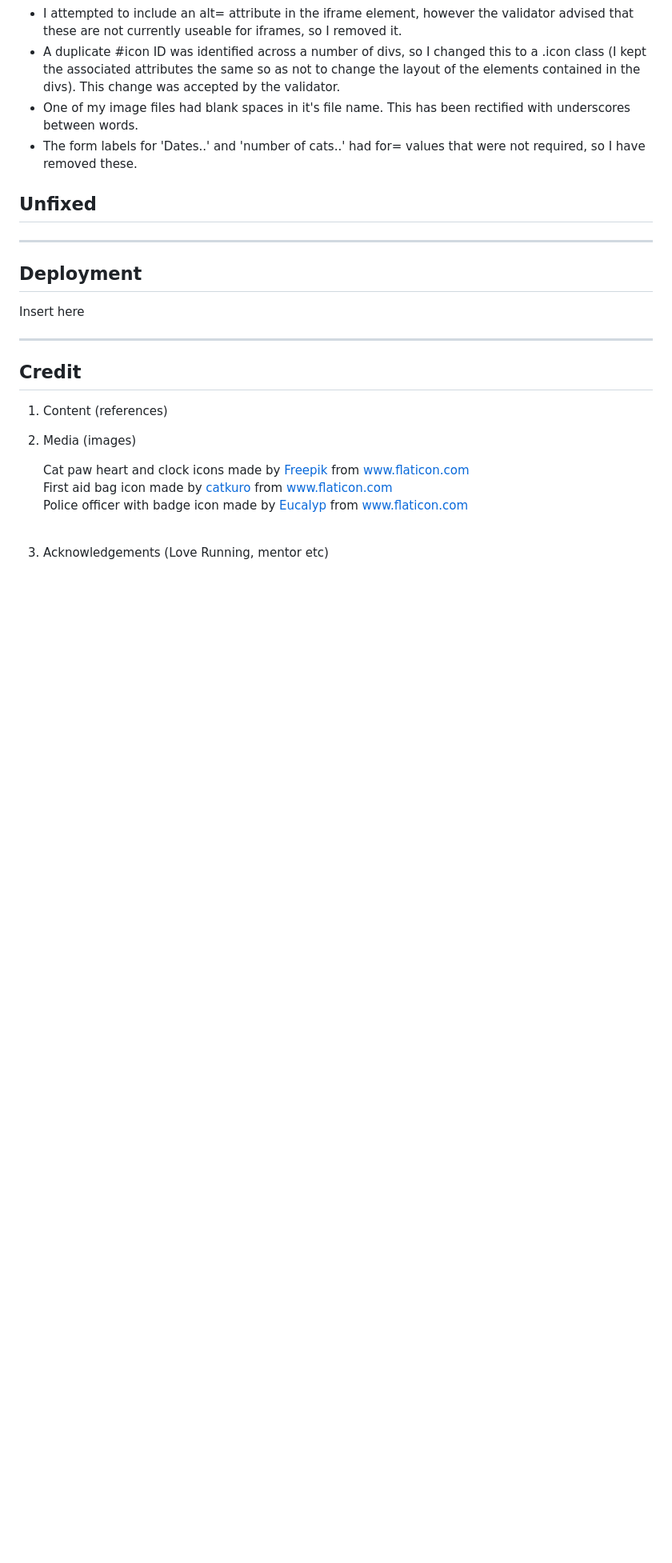
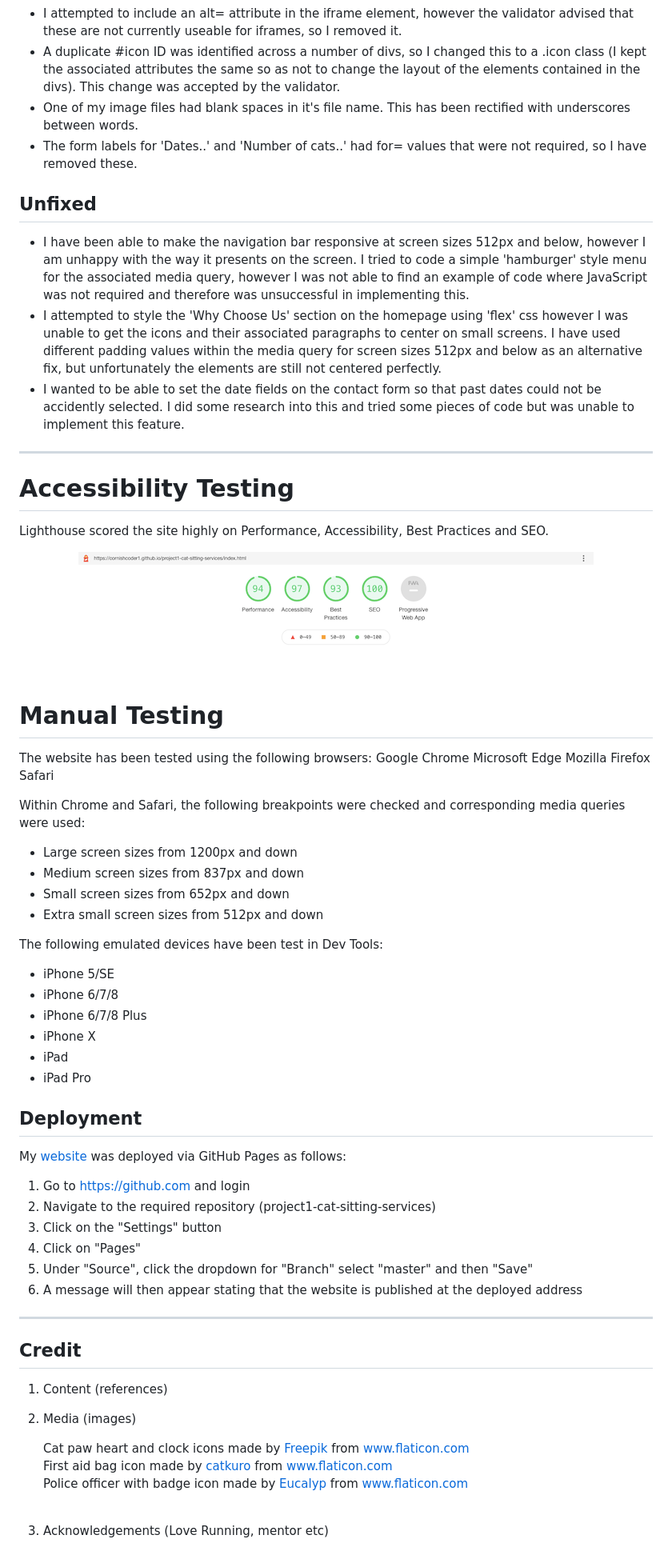
Before and after one commit to cornishcoder1/project1-cat-sitting-services, a Markdown page: README.md, the part around the change printed below. Shown: that part at 80% size. Rendered like a GitHub page; pictures changed too: assets/screenshots/screenshot_lighthouse_score.png (added); blank space fills up the shorter version.

Commit message:
Push all README testing information

```diff
--- a/README.md
+++ b/README.md
@@ -227,20 +231,61 @@ HTML validator result links:
 - I attempted to include an alt= attribute in the iframe element, however the validator advised that these are not currently useable for iframes, so I removed it.
 - A duplicate #icon ID was identified across a number of divs, so I changed this to a .icon class (I kept the associated attributes the same so as not to change the layout of the elements contained in the divs). This change was accepted by the validator.
 - One of my image files had blank spaces in it's file name. This has been rectified with underscores between words.
-- The form labels for 'Dates..' and 'number of cats..' had for= values that were not required, so I have removed these.
+- The form labels for 'Dates..' and 'Number of cats..' had for= values that were not required, so I have removed these.
 
 ## Unfixed
 
-
-
-
+- I have been able to make the navigation bar responsive at screen sizes 512px and below, however I am unhappy with the way it presents on the screen. I tried to code a simple 'hamburger' style menu for the associated media query, however I was not able to find an example of code where JavaScript was not required and therefore was unsuccessful in implementing this.
+- I attempted to style the 'Why Choose Us' section on the homepage using 'flex' css however I was unable to get the icons and their associated paragraphs to center on small screens. I have used different padding values within the media query for screen sizes 512px and below as an alternative fix, but unfortunately the elements are still not centered perfectly.
+- I wanted to be able to set the date fields on the contact form so that past dates could not be accidently selected. I did some research into this and tried some pieces of code but was unable to implement this feature.
 
 
 ------
+# Accessibility Testing
+
+Lighthouse scored the site highly on Performance, Accessibility, Best Practices and SEO.
+
+<div align="center">
+
+![Screenshot of Lighthouse test result](./assets/screenshots/screenshot_lighthouse_score.png)
+
+</div>
+
+<br>
+
+# Manual Testing
+The website has been tested using the following browsers:
+Google Chrome
+Microsoft Edge
+Mozilla Firefox
+Safari
+
+Within Chrome and Safari, the following breakpoints were checked and corresponding media queries were used:
+- Large screen sizes from 1200px and down
+- Medium screen sizes from 837px and down
+- Small screen sizes from 652px and down
+- Extra small screen sizes from 512px and down
+
+
+The following emulated devices have been test in Dev Tools:
+- iPhone 5/SE
+- iPhone 6/7/8
+- iPhone 6/7/8 Plus
+- iPhone X
+- iPad
+- iPad Pro
+
 
 ## Deployment
 
-Insert here
+My <a href="https://cornishcoder1.github.io/project1-cat-sitting-services/" target="_blank" rel="noopener" aria-label="Link to open deployed site">website</a> was deployed via GitHub Pages as follows:
+
+1. Go to https://github.com and login
+2. Navigate to the required repository (project1-cat-sitting-services)
+3. Click on the "Settings" button
+4. Click on "Pages"
+5. Under "Source", click the dropdown for "Branch" select "master" and then "Save"
+6. A message will then appear stating that the website is published at the deployed address
 
 ------
 
```
Also changed, not shown: other parts of README.md (+4 -0 lines).
